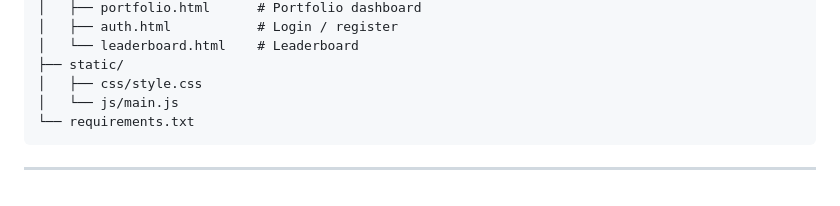
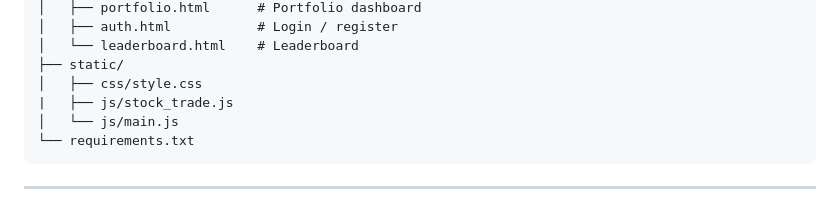
Before and after one commit to nebeux/eco, a Markdown page: README.md, the part around the change. Rendered like a GitHub page.

````diff
--- a/README.md
+++ b/README.md
@@ -51,6 +51,7 @@ eco/
 │   └── leaderboard.html    # Leaderboard
 ├── static/
 │   ├── css/style.css
+|   ├── js/stock_trade.js
 │   └── js/main.js
 └── requirements.txt
 ```
````
